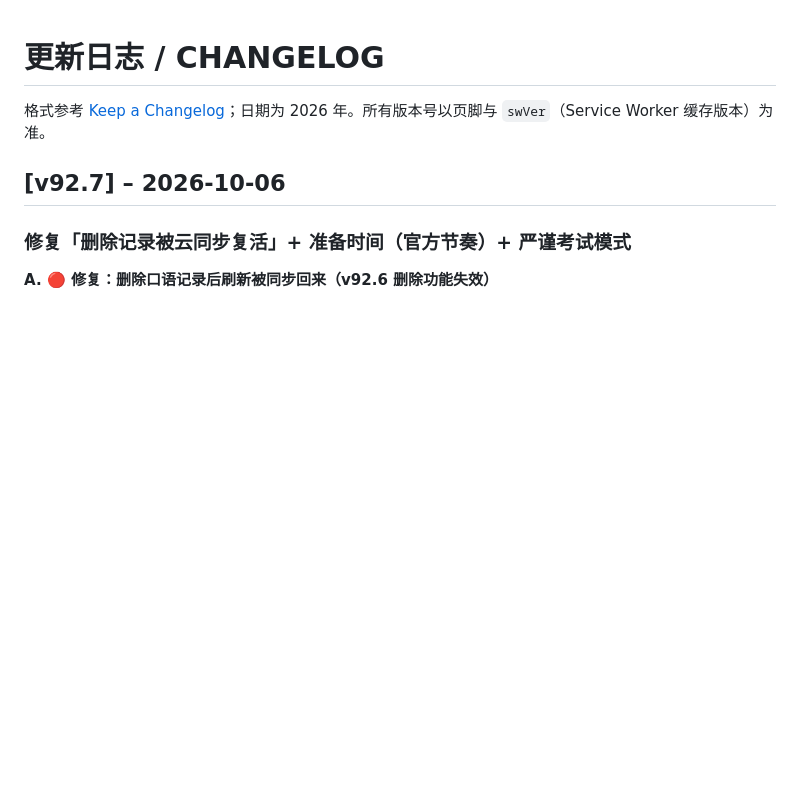
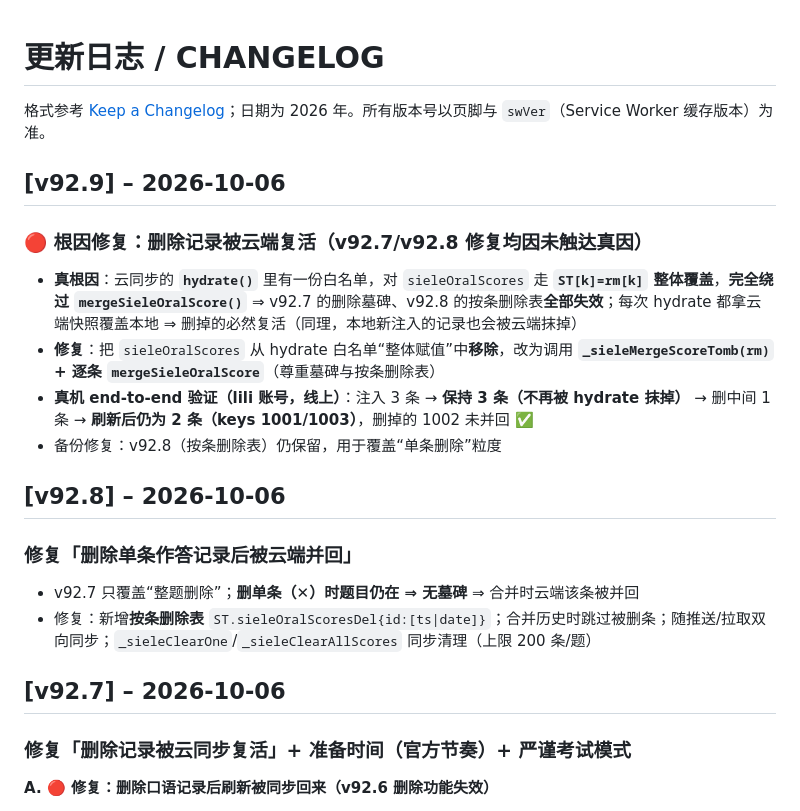
Before and after one commit to celina0503qq-lab/siele-workbench, a Markdown page: CHANGELOG.md, the part around the change. Rendered like a GitHub page; blank space fills up the shorter version.

Commit message:
docs: CHANGELOG 补 v92.9（删除复活根因修复）+ v92.8（单条删除）

```diff
--- a/CHANGELOG.md
+++ b/CHANGELOG.md
@@ -2,6 +2,22 @@
 
 格式参考 [Keep a Changelog](https://keepachangelog.com/)；日期为 2026 年。所有版本号以页脚与 `swVer`（Service Worker 缓存版本）为准。
 
+
+## [v92.9] – 2026-10-06
+
+### 🔴 根因修复：删除记录被云端复活（v92.7/v92.8 修复均因未触达真因）
+
+- **真根因**：云同步的 **`hydrate()`** 里有一份白名单，对 `sieleOralScores` 走 **`ST[k]=rm[k]` 整体覆盖**，**完全绕过 `mergeSieleOralScore()`** ⇒ v92.7 的删除墓碑、v92.8 的按条删除表**全部失效**；每次 hydrate 都拿云端快照覆盖本地 ⇒ 删掉的必然复活（同理，本地新注入的记录也会被云端抹掉）
+- **修复**：把 `sieleOralScores` 从 hydrate 白名单“整体赋值”中**移除**，改为调用 **`_sieleMergeScoreTomb(rm)` + 逐条 `mergeSieleOralScore`**（尊重墓碑与按条删除表）
+- **真机 end-to-end 验证（lili 账号，线上）**：注入 3 条 → **保持 3 条（不再被 hydrate 抹掉）** → 删中间 1 条 → **刷新后仍为 2 条（keys 1001/1003）**，删掉的 1002 未并回 ✅
+- 备份修复：v92.8（按条删除表）仍保留，用于覆盖“单条删除”粒度
+
+## [v92.8] – 2026-10-06
+
+### 修复「删除**单条**作答记录后被云端并回」
+
+- v92.7 只覆盖“整题删除”；**删单条（✕）时题目仍在 ⇒ 无墓碑** ⇒ 合并时云端该条被并回
+- 修复：新增**按条删除表** `ST.sieleOralScoresDel{id:[ts|date]}`；合并历史时跳过被删条；随推送/拉取双向同步；`_sieleClearOne`/`_sieleClearAllScores` 同步清理（上限 200 条/题）
 
 ## [v92.7] – 2026-10-06
 
```
